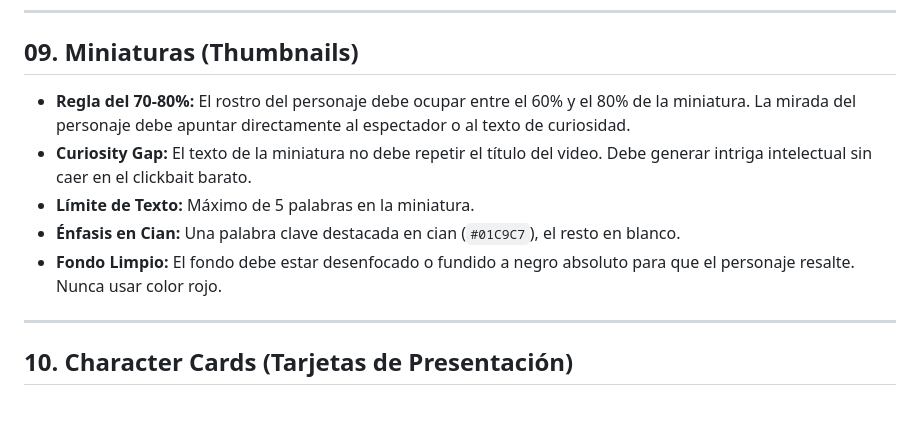
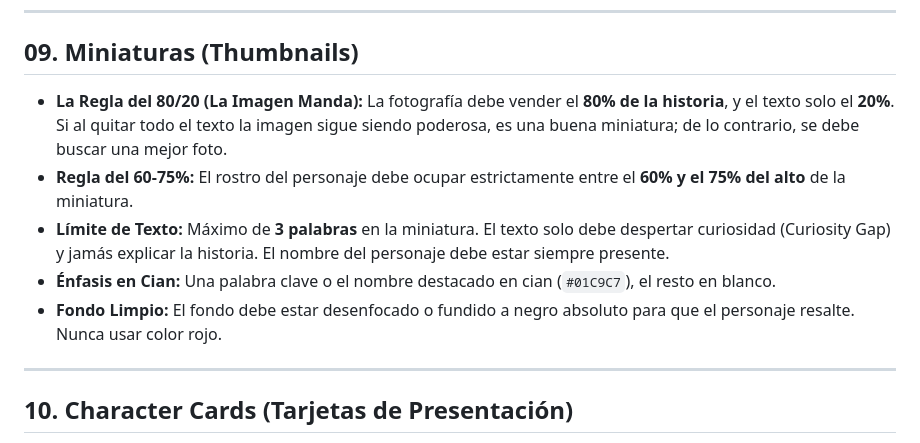
Before and after one commit to jotaochoa07/humanos, a Markdown page: agents/leonardo/brand_bible.md, the part around the change. Drawn GitHub-style; blank space fills up the shorter version.

```diff
--- a/agents/leonardo/brand_bible.md
+++ b/agents/leonardo/brand_bible.md
@@ -72,11 +72,12 @@ Nuestra paleta es minimalista y de contraste extremo. El uso del color es funcio
 ---
 
 ## 09. Miniaturas (Thumbnails)
-* **Regla del 70-80%:** El rostro del personaje debe ocupar entre el 60% y el 80% de la miniatura. La mirada del personaje debe apuntar directamente al espectador o al texto de curiosidad.
-* **Curiosity Gap:** El texto de la miniatura no debe repetir el título del video. Debe generar intriga intelectual sin caer en el clickbait barato.
-* **Límite de Texto:** Máximo de 5 palabras en la miniatura.
-* **Énfasis en Cian:** Una palabra clave destacada en cian (`#01C9C7`), el resto en blanco.
+* **La Regla del 80/20 (La Imagen Manda):** La fotografía debe vender el **80% de la historia**, y el texto solo el **20%**. Si al quitar todo el texto la imagen sigue siendo poderosa, es una buena miniatura; de lo contrario, se debe buscar una mejor foto.
+* **Regla del 60-75%:** El rostro del personaje debe ocupar estrictamente entre el **60% y el 75% del alto** de la miniatura.
+* **Límite de Texto:** Máximo de **3 palabras** en la miniatura. El texto solo debe despertar curiosidad (Curiosity Gap) y jamás explicar la historia. El nombre del personaje debe estar siempre presente.
+* **Énfasis en Cian:** Una palabra clave o el nombre destacado en cian (`#01C9C7`), el resto en blanco.
 * **Fondo Limpio:** El fondo debe estar desenfocado o fundido a negro absoluto para que el personaje resalte. Nunca usar color rojo.
+
 
 ---
 
```
Also changed, not shown: thumbnail_bible.md (+4 -0 lines).
